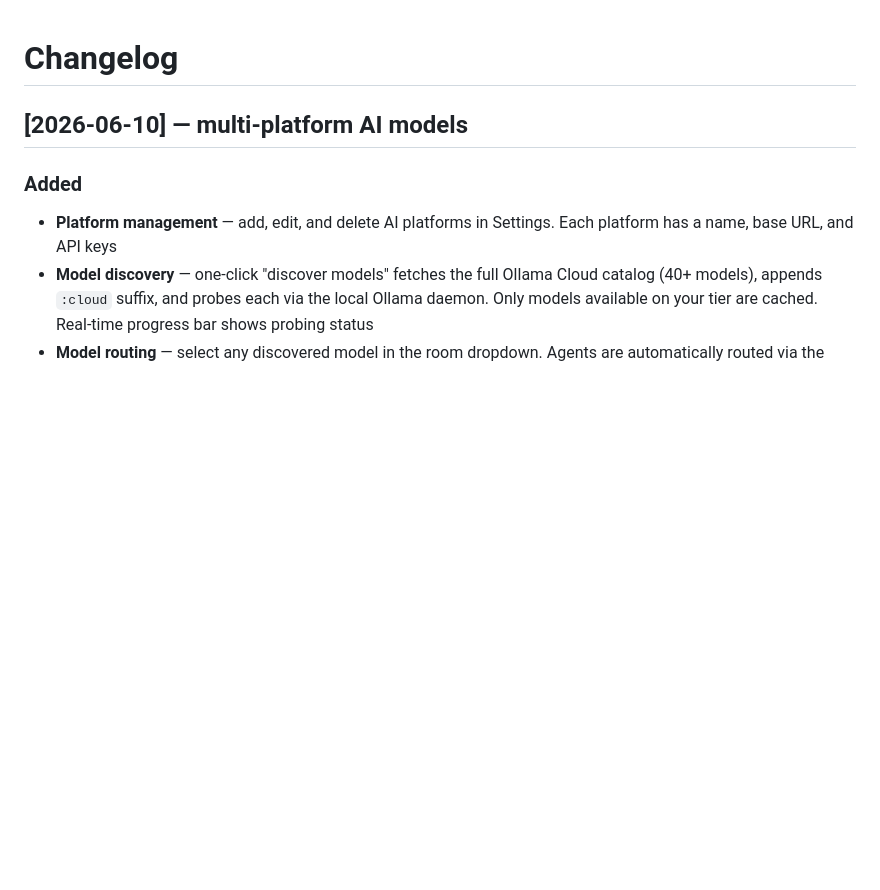
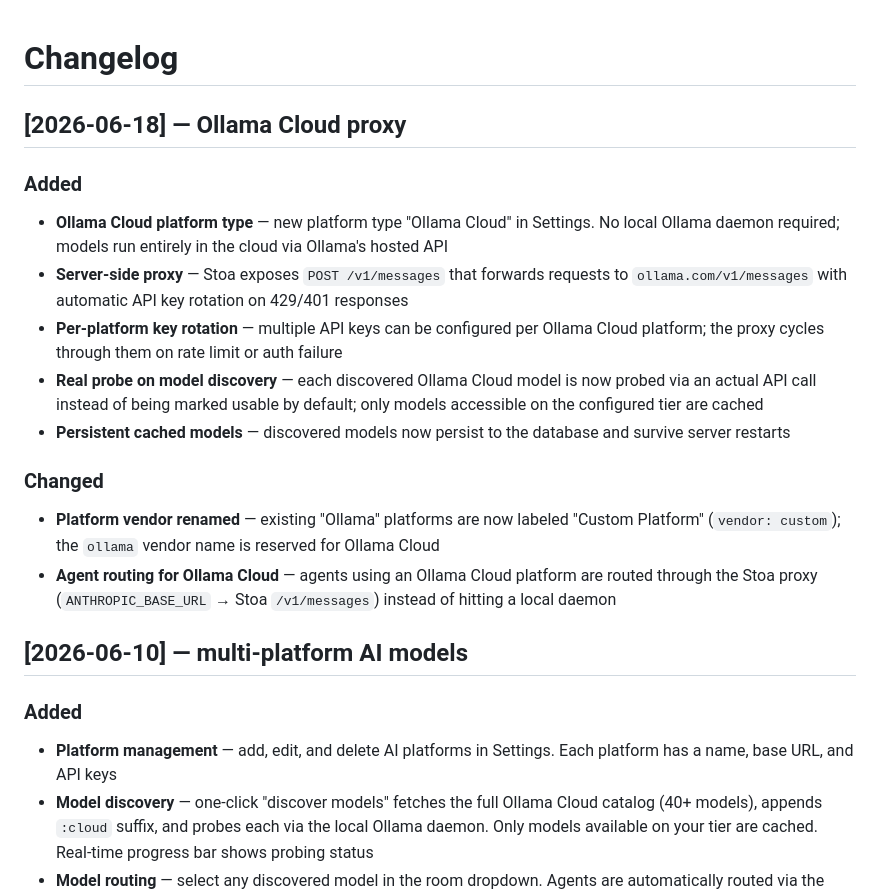
Before and after one commit to a-athaullah/stoa, a Markdown page: CHANGELOG.md, the part around the change. Drawn GitHub-style; blank space fills up the shorter version.

Commit message:
add ollama cloud proxy to changelog

```diff
--- a/CHANGELOG.md
+++ b/CHANGELOG.md
@@ -1,4 +1,17 @@
 # Changelog
+
+## [2026-06-18] — Ollama Cloud proxy
+
+### Added
+- **Ollama Cloud platform type** — new platform type "Ollama Cloud" in Settings. No local Ollama daemon required; models run entirely in the cloud via Ollama's hosted API
+- **Server-side proxy** — Stoa exposes `POST /v1/messages` that forwards requests to `ollama.com/v1/messages` with automatic API key rotation on 429/401 responses
+- **Per-platform key rotation** — multiple API keys can be configured per Ollama Cloud platform; the proxy cycles through them on rate limit or auth failure
+- **Real probe on model discovery** — each discovered Ollama Cloud model is now probed via an actual API call instead of being marked usable by default; only models accessible on the configured tier are cached
+- **Persistent cached models** — discovered models now persist to the database and survive server restarts
+
+### Changed
+- **Platform vendor renamed** — existing "Ollama" platforms are now labeled "Custom Platform" (`vendor: custom`); the `ollama` vendor name is reserved for Ollama Cloud
+- **Agent routing for Ollama Cloud** — agents using an Ollama Cloud platform are routed through the Stoa proxy (`ANTHROPIC_BASE_URL` → Stoa `/v1/messages`) instead of hitting a local daemon
 
 ## [2026-06-10] — multi-platform AI models
 
```
